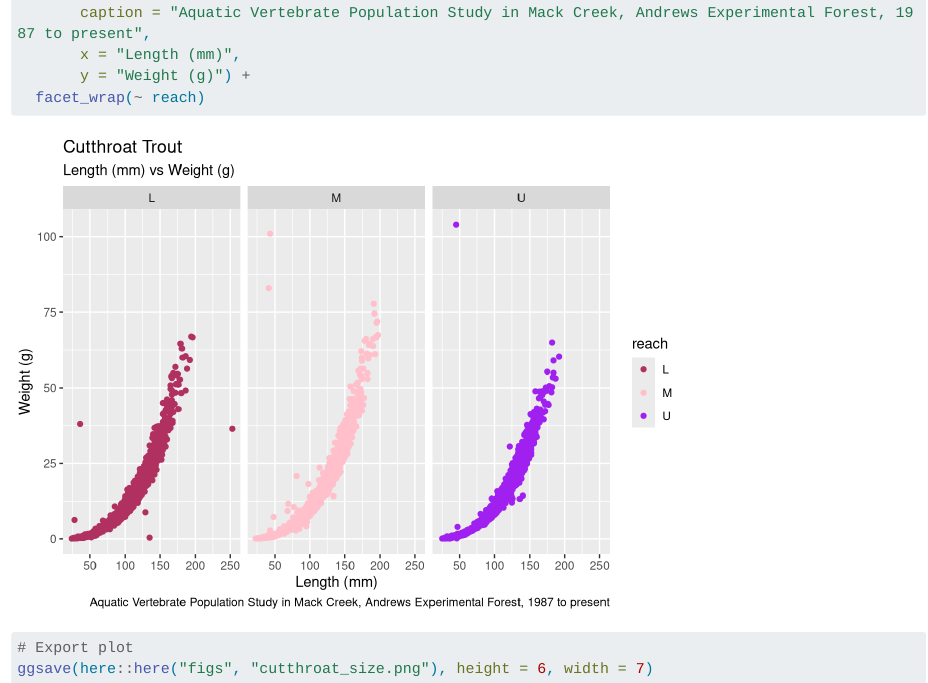
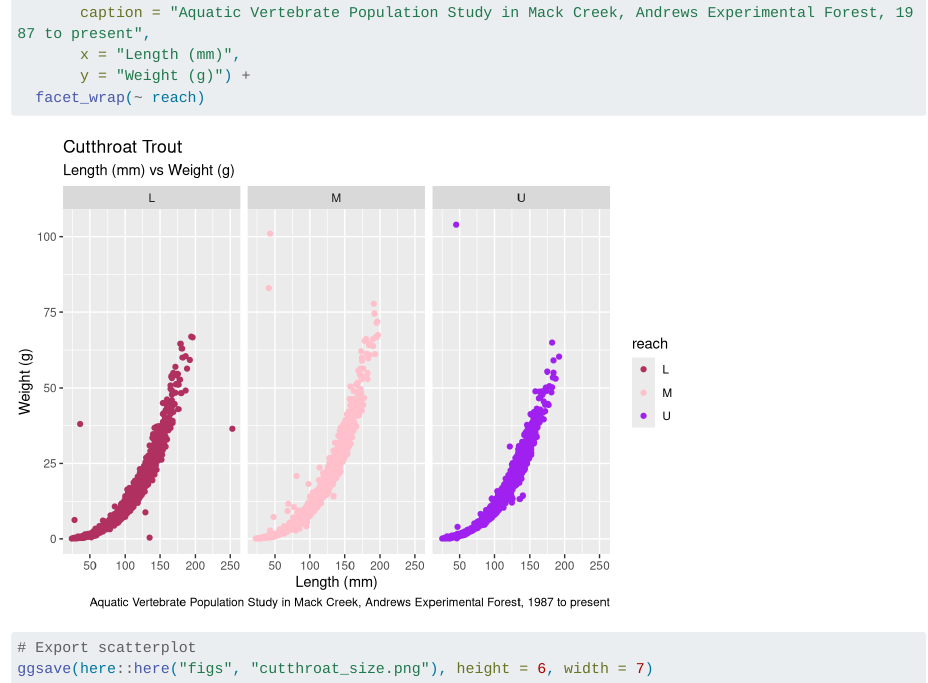
Before and after one commit to takeenshamloo/eds221-day2-activity, a Quarto document (docs/r_wild_data.qmd): the page in a window 1100 px wide, from 1810 px down. Rendered offline with R 4.5, knitr and Pandoc in place of Quarto, with nearby package versions; long lines of code are wrapped; column names are cleaned by a stand-in for the janitor package.

````diff
--- a/docs/r_wild_data.qmd
+++ b/docs/r_wild_data.qmd
@@ -68,6 +68,6 @@
        y = "Weight (g)") +
   facet_wrap(~ reach)
 
-# Export plot
+# Export scatterplot
 ggsave(here::here("figs", "cutthroat_size.png"), height = 6, width = 7)
 ```
````
Also changed, not shown: 1 other file.
